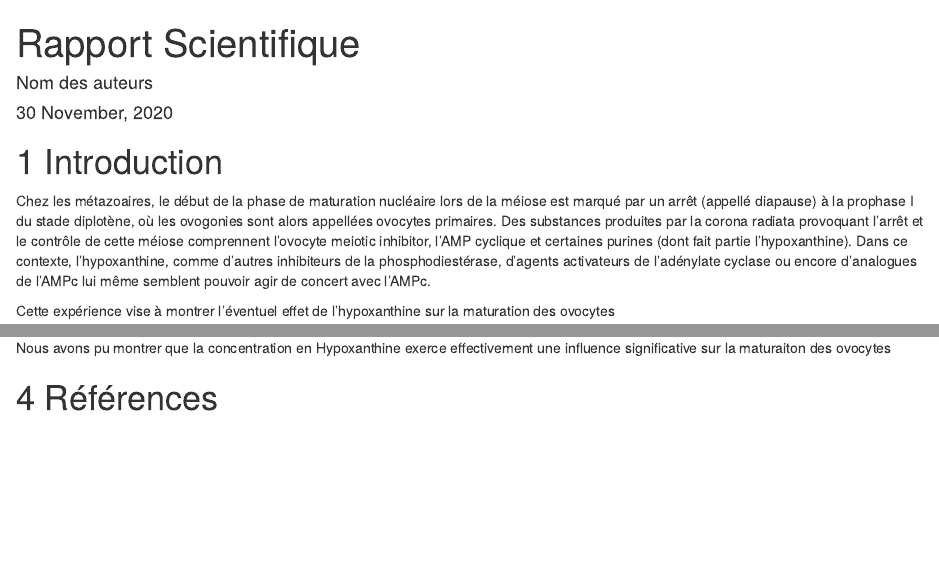
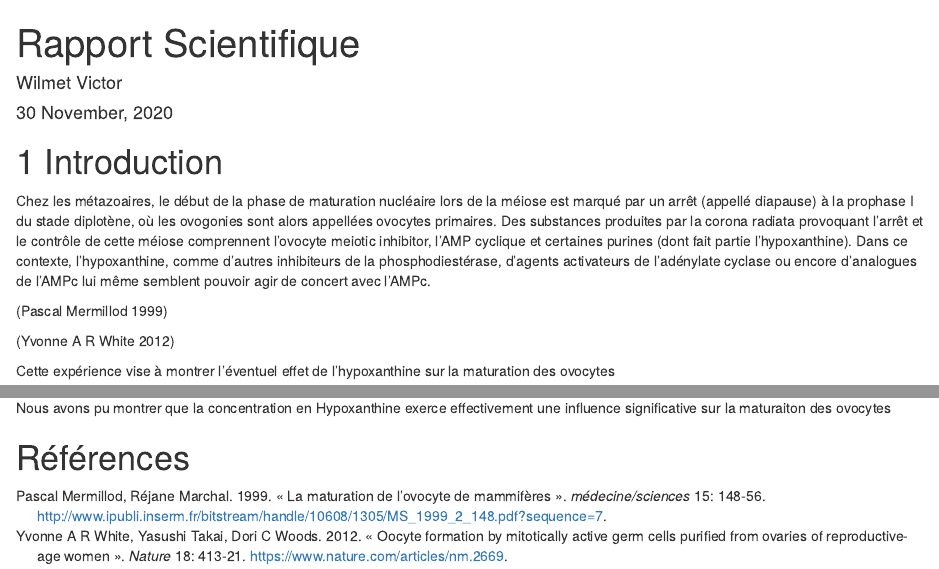
Before and after one commit to VictorWilmet/B03Ga_ovocyte, an R Markdown document (docs/ovocytes.Rmd): the page in a window 1100 px wide, from its top, and a second part further down, joined at a grey line. Rendered offline with R 4.5, knitr and Pandoc, with nearby package versions; some code elsewhere in the file could not run offline.

Commit message:
ovocyte ref3

```diff
--- a/docs/ovocytes.Rmd
+++ b/docs/ovocytes.Rmd
@@ -1,6 +1,6 @@
 ---
 title: "Rapport Scientifique"
-author: "Nom des auteurs"
+author: "Wilmet Victor"
 date: "`r format(Sys.time(), '%d %B, %Y')`"
 bibliography: references.bib
 lang: "fr"
```
Also changed, not shown: docs/ovocytes.Rmd (4 more changed lines), 1 other file.
